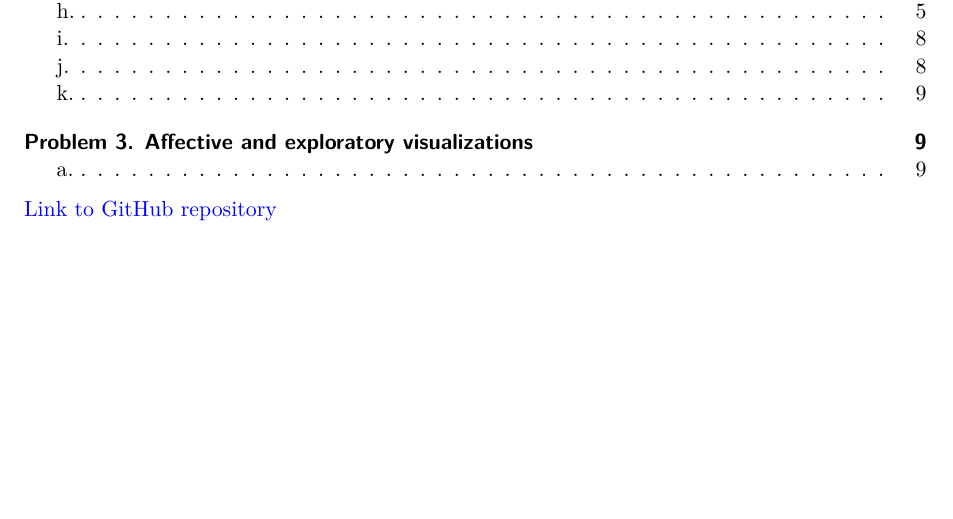
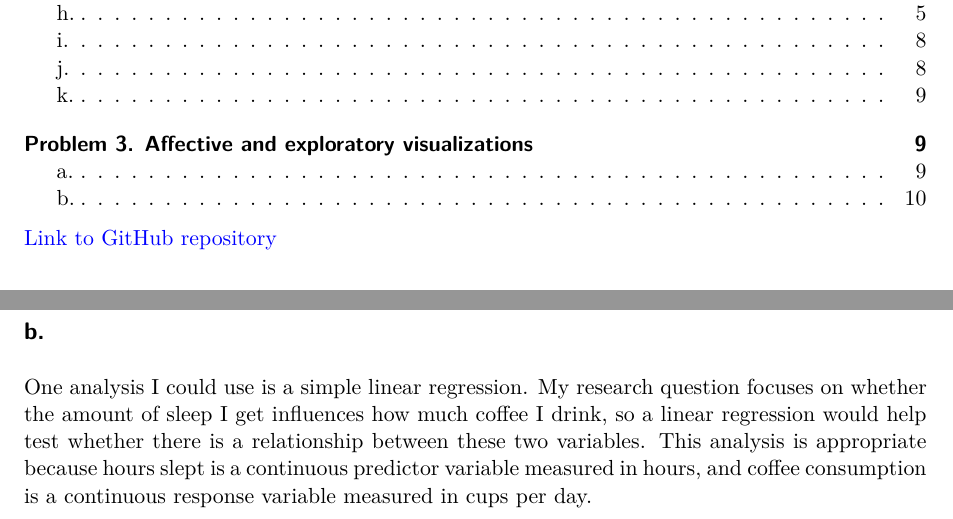
Before and after one commit to elenadonelson/ENVS-193DS_spring-2026_final, a Quarto document (code/ENVS 193DS Final.qmd): part of page 1 of 9 before the commit and two parts of pages 1 and 10 of 10 after it, the two joined at a grey line, cut so that both start at the same text, the shorter picture padded with empty space. Rendered offline with R 4.5, knitr and Pandoc in place of Quarto, then LaTeX, with nearby package versions; some code elsewhere in the file could not run offline.

Commit message:
Completed Problem 3b proposed statistical analysis

```diff
--- a/code/ENVS 193DS Final.qmd
+++ b/code/ENVS 193DS Final.qmd
@@ -317,3 +317,7 @@ In my Homework 2 scatterplot, I found a weak negative relationship between sleep
 *What kinds of feedback did you get during week 9 in workshop or from the instructors? How did you implement or try those suggestions?*
 
 I received feedback from peers that my visualization was creative but could be improved by making the symbols easier to interpret. I added a clearer key and made the different parts of the flowers represent specific variables more consistently. These changes helped make the visualization easier to understand while still keeping the artistic style that I wanted.
+
+## b.
+
+One analysis I could use is a simple linear regression. My research question focuses on whether the amount of sleep I get influences how much coffee I drink, so a linear regression would help test whether there is a relationship between these two variables. This analysis is appropriate because hours slept is a continuous predictor variable measured in hours, and coffee consumption is a continuous response variable measured in cups per day.
```
